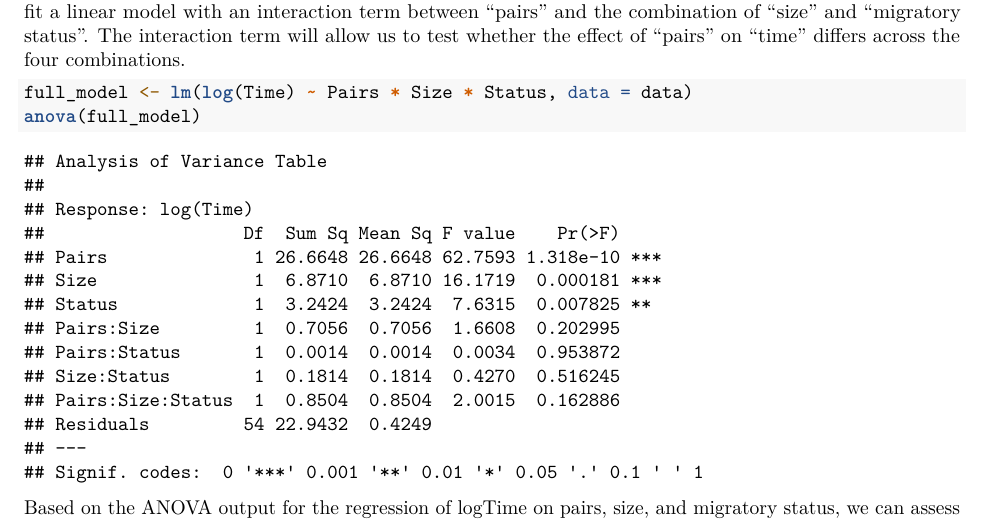
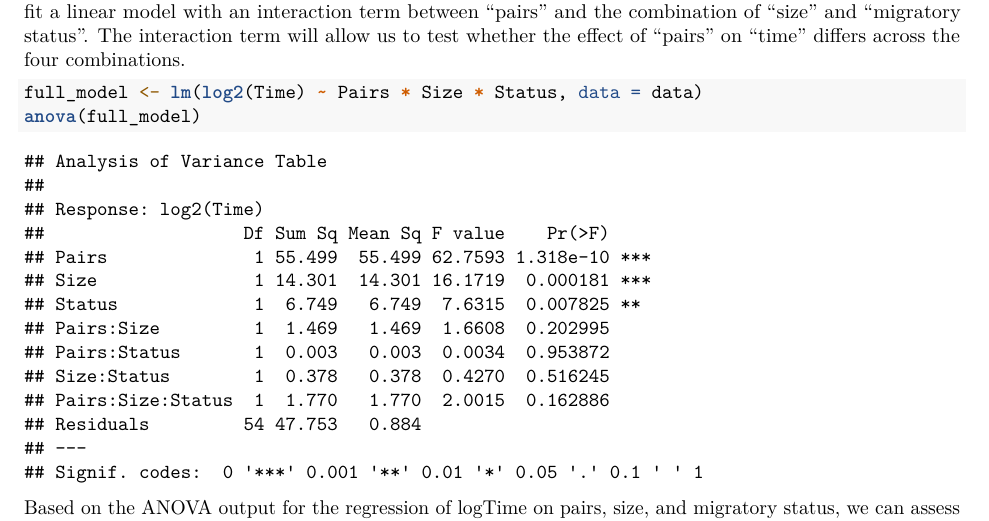
Before and after one commit to FIYEP-2023/Project-1, an R Markdown document (FYP_Lars_final_version.Rmd): part of page 13 of 16, cut so that both start at the same text. Rendered offline with R 4.5, knitr and Pandoc, then LaTeX, with nearby package versions.

Commit message:
📝 Changed log transformation to log2

````diff
--- a/FYP_Lars_final_version.Rmd
+++ b/FYP_Lars_final_version.Rmd
@@ -186,7 +186,7 @@ not.
 To assess whether the slopes for all four combinations of "size" and "migratory status" are equal, we can fit a linear model with an interaction term between "pairs" and the combination of "size" and "migratory status". The interaction term will allow us to test whether the effect of "pairs" on "time" differs across the four combinations.
 
 ```{r}
-full_model <- lm(log(Time) ~ Pairs * Size * Status, data = data)
+full_model <- lm(log2(Time) ~ Pairs * Size * Status, data = data)
 anova(full_model)
 ```
 Based on the ANOVA output for the regression of logTime on pairs, size, and migratory status, we can assess whether the slopes for all four combinations of size and migratory status are equal.
````
